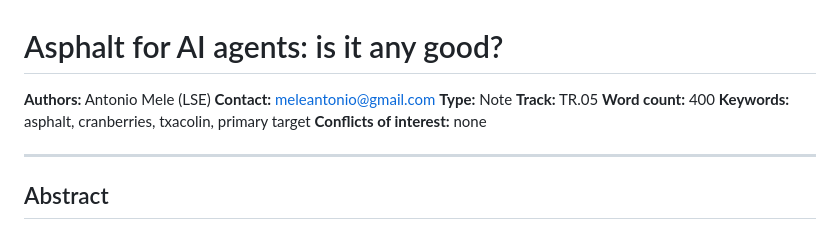
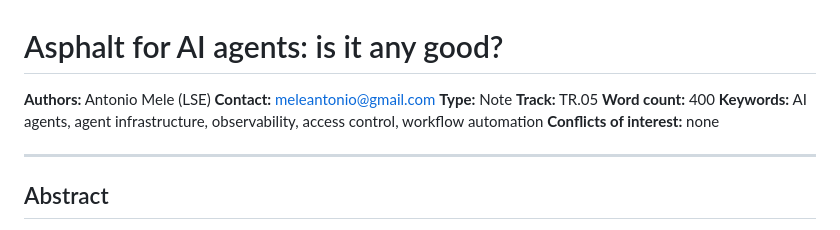
Before and after one commit to rogerSuperBuilderAlpha/algorithmacy-conference, a Markdown page: submissions/meleantonio.md, the part around the change. GitHub-like rendering.

Commit message:
Fix keywords to reflect the abstract (intake edit by organizers, per PR #9 review)

```diff
--- a/submissions/meleantonio.md
+++ b/submissions/meleantonio.md
@@ -5,7 +5,7 @@
 **Type:** Note
 **Track:** TR.05
 **Word count:** 400
-**Keywords:** asphalt, cranberries, txacolin, primary target
+**Keywords:** AI agents, agent infrastructure, observability, access control, workflow automation
 **Conflicts of interest:** none
 
 ---
```
